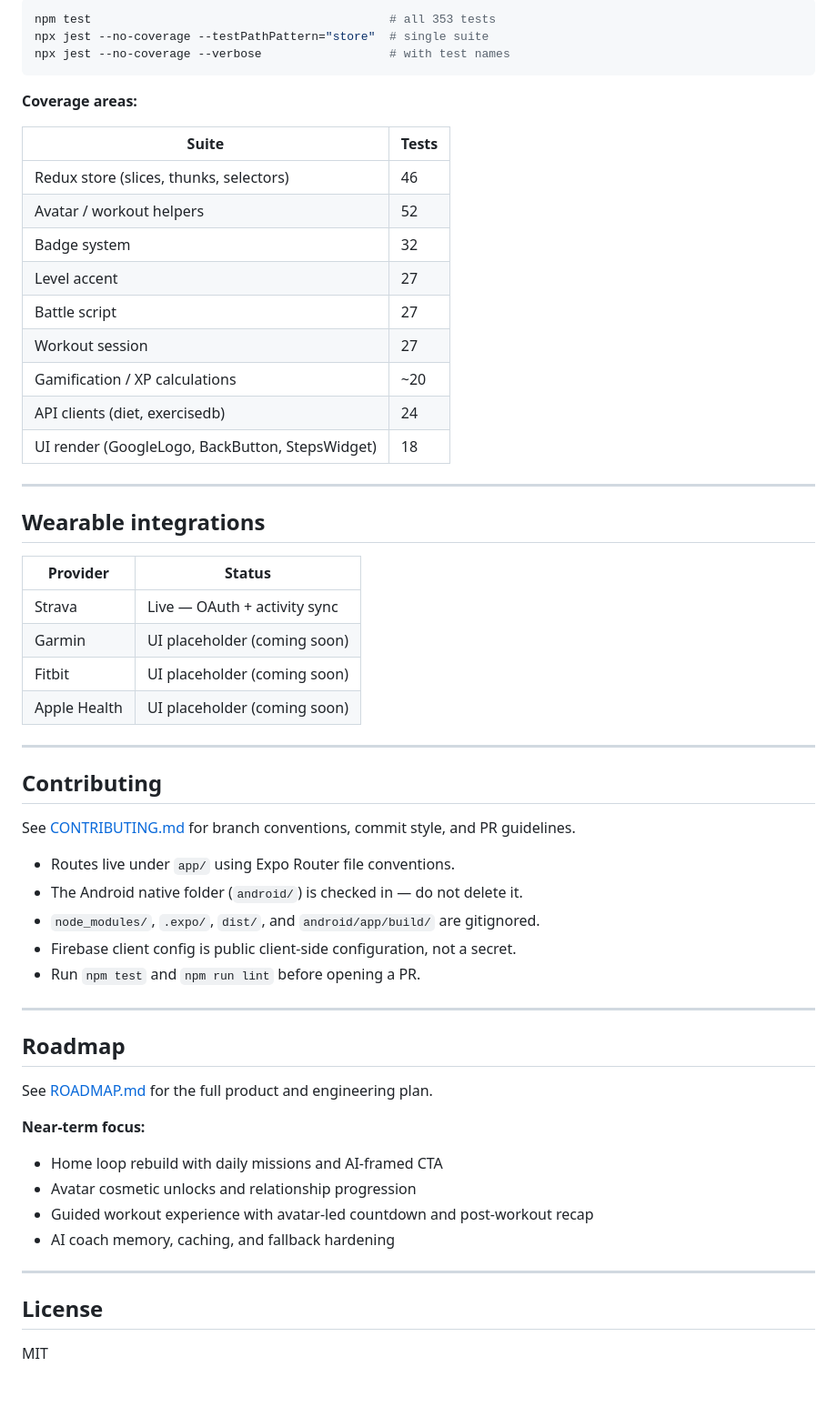
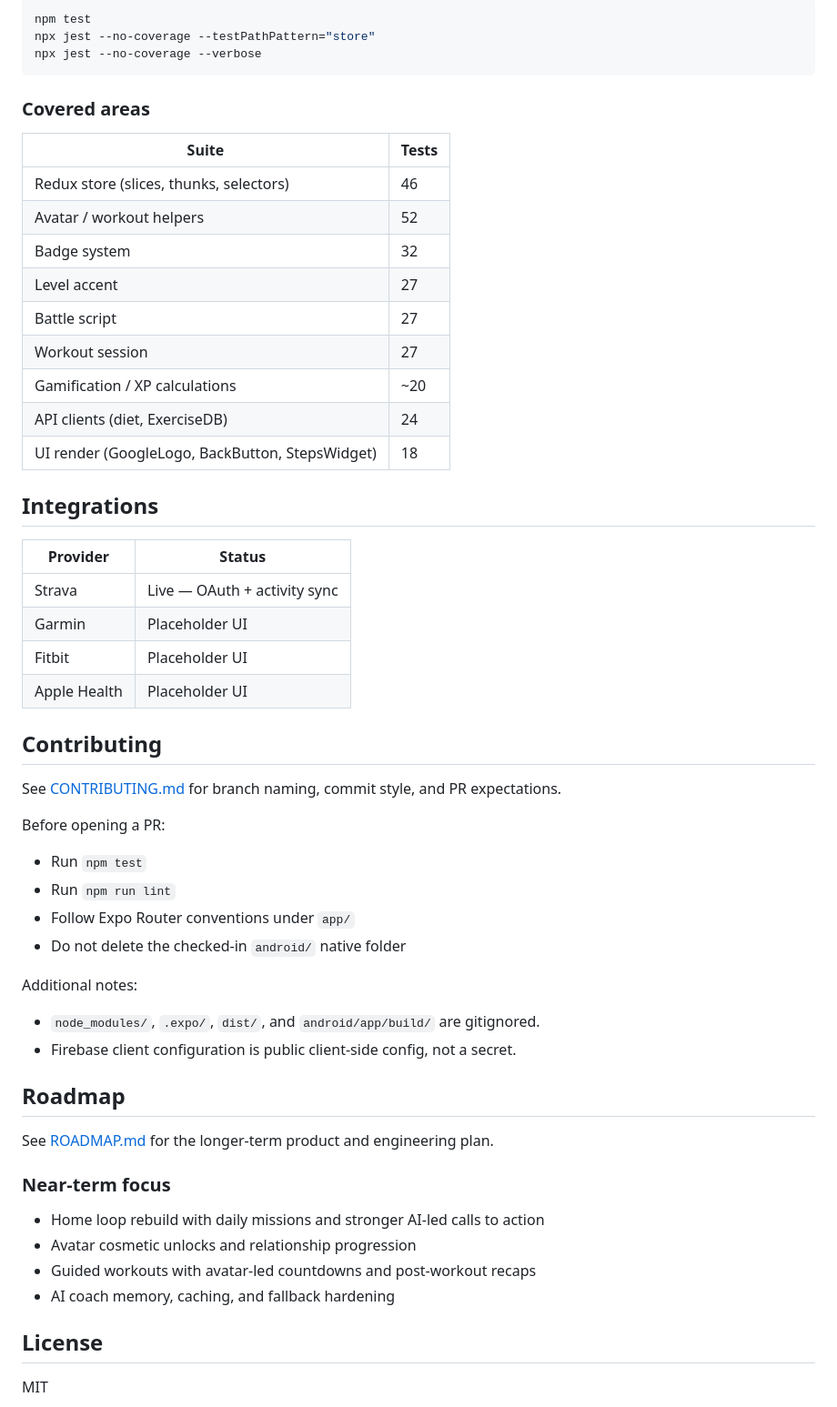
Before and after one commit to temuulen1221/Bodify, a Markdown page: README.md, the part around one of its changes. Shown at 91% size. Rendered like a GitHub page; blank space fills up the shorter version.

````diff
--- a/README.md
+++ b/README.md
@@ -136,11 +145,11 @@ The test suite uses **Jest + ts-jest** with `react-test-renderer` for UI render
 
 ```bash
-npm test                                          # all 353 tests
-npx jest --no-coverage --testPathPattern="store"  # single suite
-npx jest --no-coverage --verbose                  # with test names
+npm test
+npx jest --no-coverage --testPathPattern="store"
+npx jest --no-coverage --verbose
 ```
 
-**Coverage areas:**
+### Covered areas
 
 | Suite | Tests |
 |---|---|
@@ -151,45 +160,44 @@ npx jest --no-coverage --verbose                  # with test names
 | Battle script | 27 |
 | Workout session | 27 |
 | Gamification / XP calculations | ~20 |
-| API clients (diet, exercisedb) | 24 |
+| API clients (diet, ExerciseDB) | 24 |
 | UI render (GoogleLogo, BackButton, StepsWidget) | 18 |
 
----
-
-## Wearable integrations
+## Integrations
 
 | Provider | Status |
 |---|---|
 | Strava | Live — OAuth + activity sync |
-| Garmin | UI placeholder (coming soon) |
-| Fitbit | UI placeholder (coming soon) |
-| Apple Health | UI placeholder (coming soon) |
-
----
+| Garmin | Placeholder UI |
+| Fitbit | Placeholder UI |
+| Apple Health | Placeholder UI |
 
 ## Contributing
 
-See [CONTRIBUTING.md](CONTRIBUTING.md) for branch conventions, commit style, and PR guidelines.
+See [CONTRIBUTING.md](CONTRIBUTING.md) for branch naming, commit style, and PR expectations.
 
-- Routes live under `app/` using Expo Router file conventions.
-- The Android native folder (`android/`) is checked in — do not delete it.
+Before opening a PR:
+
+- Run `npm test`
+- Run `npm run lint`
+- Follow Expo Router conventions under `app/`
+- Do not delete the checked-in `android/` native folder
+
+Additional notes:
+
 - `node_modules/`, `.expo/`, `dist/`, and `android/app/build/` are gitignored.
-- Firebase client config is public client-side configuration, not a secret.
-- Run `npm test` and `npm run lint` before opening a PR.
-
----
+- Firebase client configuration is public client-side config, not a secret.
 
 ## Roadmap
 
-See [ROADMAP.md](ROADMAP.md) for the full product and engineering plan.
+See [ROADMAP.md](ROADMAP.md) for the longer-term product and engineering plan.
 
-**Near-term focus:**
-- Home loop rebuild with daily missions and AI-framed CTA
+### Near-term focus
+
+- Home loop rebuild with daily missions and stronger AI-led calls to action
 - Avatar cosmetic unlocks and relationship progression
-- Guided workout experience with avatar-led countdown and post-workout recap
+- Guided workouts with avatar-led countdowns and post-workout recaps
 - AI coach memory, caching, and fallback hardening
-
----
 
 ## License
 
````
Also changed, not shown: other parts of README.md (+80 -71 lines).
